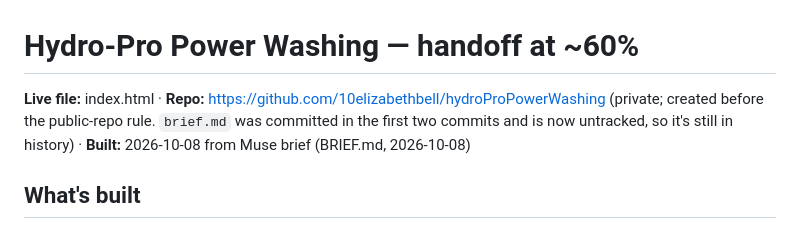
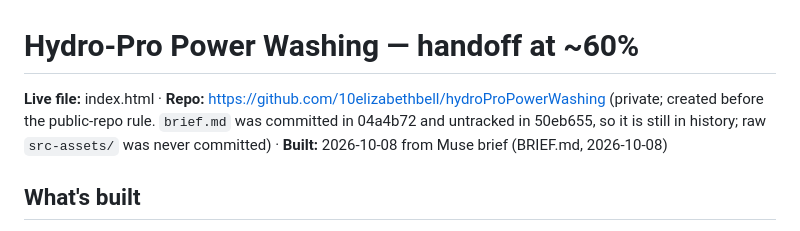
Before and after one commit to 10elizabethbell/hydroProPowerWashing, a Markdown page: HANDOFF.md, the part around the change. GitHub-like rendering.

Commit message:
Handoff: correct brief history note
Co-Authored-By: Claude Opus 5.5 (1M context) <noreply@anthropic.com>
Claude-Session: https://claude.ai/code/session_01VpVYPaGf8tqiSKik4uqFsG

```diff
--- a/HANDOFF.md
+++ b/HANDOFF.md
@@ -1,6 +1,6 @@
 # Hydro-Pro Power Washing — handoff at ~60%
 
-**Live file:** index.html · **Repo:** https://github.com/10elizabethbell/hydroProPowerWashing (private; created before the public-repo rule. `brief.md` was committed in the first two commits and is now untracked, so it's still in history) · **Built:** 2026-10-08 from Muse brief (BRIEF.md, 2026-10-08)
+**Live file:** index.html · **Repo:** https://github.com/10elizabethbell/hydroProPowerWashing (private; created before the public-repo rule. `brief.md` was committed in 04a4b72 and untracked in 50eb655, so it is still in history; raw `src-assets/` was never committed) · **Built:** 2026-10-08 from Muse brief (BRIEF.md, 2026-10-08)
 
 ## What's built
 - **The widget** (`#hpq-block`, between `HPQ:BEGIN` / `HPQ:END`): service dropdown (all 15 of their services in their wording, grouped "This season / Washing / Restoration / Other", plus "Something else / not sure"), name, phone, address, preferred day (Flexible + next 5 weekdays), optional details. Submit validates inline, then opens an SMS to +17322885941 with everything prefilled (`sms:+17322885941?&body=…`). A "your text is ready" state follows with Open again / Copy message / email-it fallbacks for desktops. "Text us instead" button is a plain `sms:` link. Self-contained: its own `<style>` (all selectors scoped under `#hpq-block`, colors in `--hpq-*` vars) and `<script>` IIFE. No network, no tracking.
```
